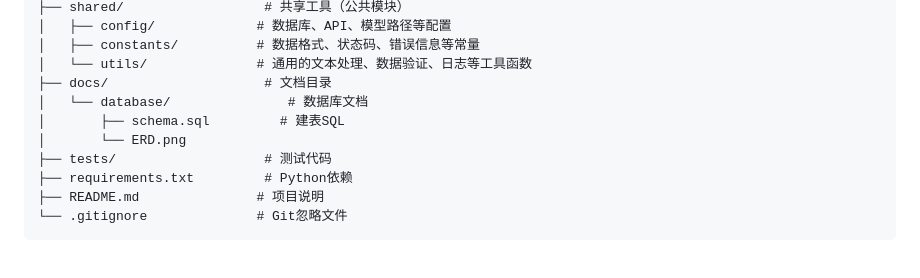
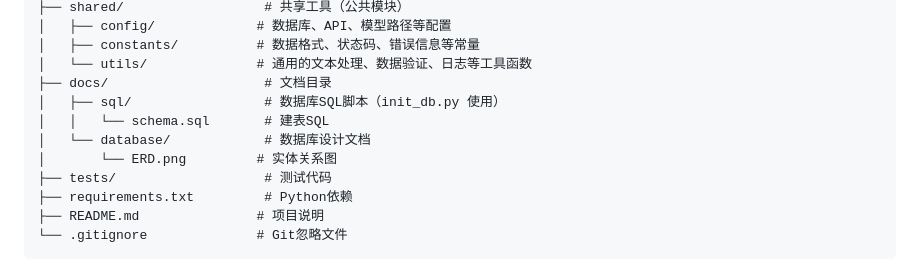
Before and after one commit to taciturn-hg/FakeReviewGuard, a Markdown page: README.md, the part around the change. Drawn GitHub-style.

Commit message:
Update README.md
Co-authored-by: Copilot <175728472+Copilot@users.noreply.github.com>

```diff
--- a/README.md
+++ b/README.md
@@ -94,9 +94,10 @@ FakeReviewGuard/
 │   ├── constants/          # 数据格式、状态码、错误信息等常量
 │   └── utils/              # 通用的文本处理、数据验证、日志等工具函数
 ├── docs/                    # 文档目录
-│   └── database/               # 数据库文档
-│       ├── schema.sql         # 建表SQL
-│       └── ERD.png
+│   ├── sql/                 # 数据库SQL脚本（init_db.py 使用）
+│   │   └── schema.sql       # 建表SQL
+│   └── database/            # 数据库设计文档
+│       └── ERD.png         # 实体关系图
 ├── tests/                   # 测试代码
 ├── requirements.txt         # Python依赖
 ├── README.md               # 项目说明
```
